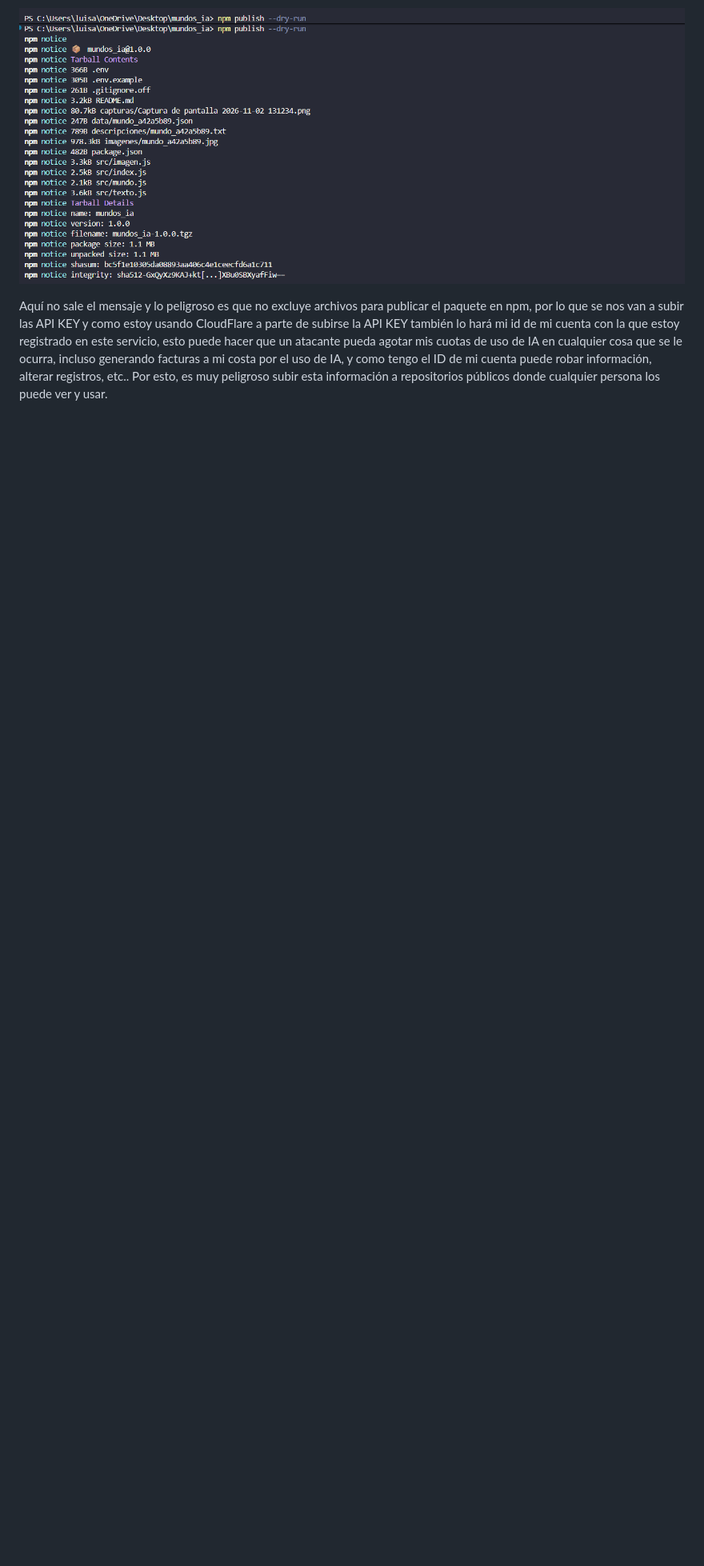
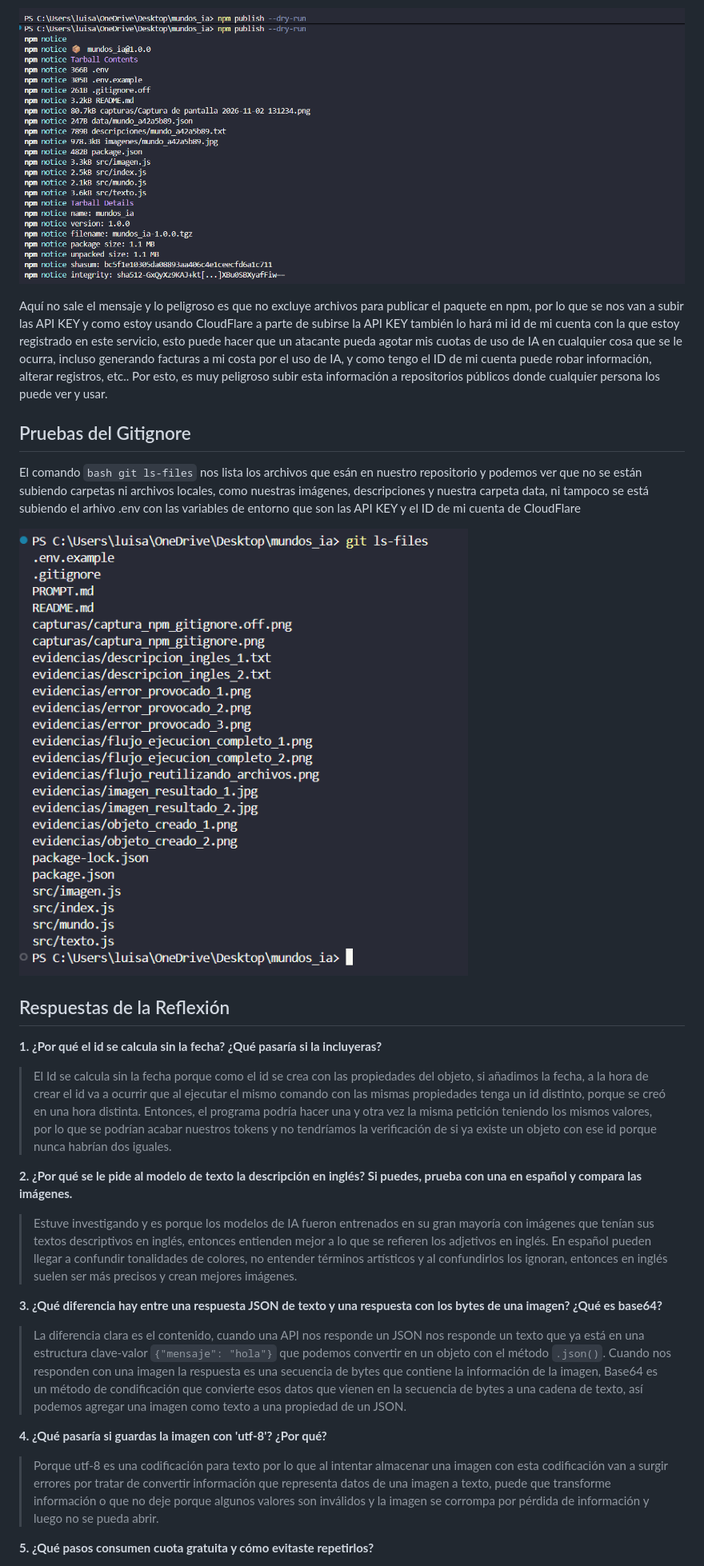
Before and after one commit to LuisOrCo/Mondos_IA, a Markdown page: README.md, the part around one of its changes. Shown at 80% size. Rendered like a GitHub page; pictures changed too: capturas/captura_git_ls.png (added); blank space fills up the shorter version.

Commit message:
docs: Responder preguntas de reflexión sobre el proyecto planteadas por el profesor.

````diff
--- a/README.md
+++ b/README.md
@@ -90,3 +90,31 @@ Como se puede ver la imagen el comando responde con el mensaje de que no se enco
 ![Imagen de la ejecución con gitignore activo](capturas/captura_npm_gitignore.off.png)
 
 Aquí no sale el mensaje y lo peligroso es que no excluye archivos para publicar el paquete en npm, por lo que se nos van a subir las API KEY y como estoy usando CloudFlare a parte de subirse la API KEY también lo hará mi id de mi cuenta con la que estoy registrado en este servicio, esto puede hacer que un atacante pueda agotar mis cuotas de uso de IA en cualquier cosa que se le ocurra, incluso generando facturas a mi costa por el uso de IA, y como tengo el ID de mi cuenta puede robar información, alterar registros, etc.. Por esto, es muy peligroso subir esta información a repositorios públicos donde cualquier persona los puede ver y usar.
+
+
+## Pruebas del Gitignore
+
+El comando ```bash git ls-files``` nos lista los archivos que esán en nuestro repositorio y podemos ver que no se están subiendo carpetas ni archivos locales, como nuestras imágenes, descripciones y nuestra carpeta data, ni tampoco se está subiendo el arhivo .env con las variables de entorno que son las API KEY y el ID de mi cuenta de CloudFlare
+
+![Imagen de el resultado del comando git ls-files](capturas/captura_git_ls.png)
+
+## Respuestas de la Reflexión
+
+**1. ¿Por qué el id se calcula sin la fecha? ¿Qué pasaría si la incluyeras?**
+
+> El Id se calcula sin la fecha porque como el id se crea con las propiedades del objeto, si añadimos la fecha, a la hora de crear el id va a ocurrir que al ejecutar el mismo comando con las mismas propiedades tenga un id distinto, porque se creó en una hora distinta. Entonces, el programa podría hacer una y otra vez la misma petición teniendo los mismos valores, por lo que se podrían acabar nuestros tokens y no tendríamos la verificación de si ya existe un objeto con ese id porque nunca habrían dos iguales.
+
+**2. ¿Por qué se le pide al modelo de texto la descripción en inglés? Si puedes, prueba con una en español y compara las imágenes.**
+
+> Estuve investigando y es porque los modelos de IA fueron entrenados en su gran mayoría con imágenes que tenían sus textos descriptivos en inglés, entonces entienden mejor a lo que se refieren los adjetivos en inglés. En español pueden llegar a confundir tonalidades de colores, no entender términos artísticos y al confundirlos los ignoran, entonces en inglés suelen ser más precisos y crean mejores imágenes.
+
+**3. ¿Qué diferencia hay entre una respuesta JSON de texto y una respuesta con los bytes de una imagen? ¿Qué es base64?**
+
+> La diferencia clara es el contenido, cuando una API nos responde un JSON nos responde un texto que ya está en una estructura clave-valor ```{"mensaje": "hola"}``` que podemos convertir en un objeto con el método ```.json()```. Cuando nos responden con una imagen la respuesta es una secuencia de bytes que contiene la información de la imagen, Base64 es un método de condificación que convierte esos datos que vienen en la secuencia de bytes a una cadena de texto, así podemos agregar una imagen como texto a una propiedad de un JSON.
+
+**4. ¿Qué pasaría si guardas la imagen con 'utf-8'? ¿Por qué?**
+
+> Porque utf-8 es una codificación para texto por lo que al intentar almacenar una imagen con esta codificación van a surgir errores por tratar de convertir información que representa datos de una imagen a texto, puede que transforme información o que no deje porque algunos valores son inválidos y la imagen se corrompa por pérdida de información y luego no se pueda abrir.
+
+**5. ¿Qué pasos consumen cuota gratuita y cómo evitaste repetirlos?**
+
````
Also changed, not shown: other parts of README.md (+9 -0 lines).
